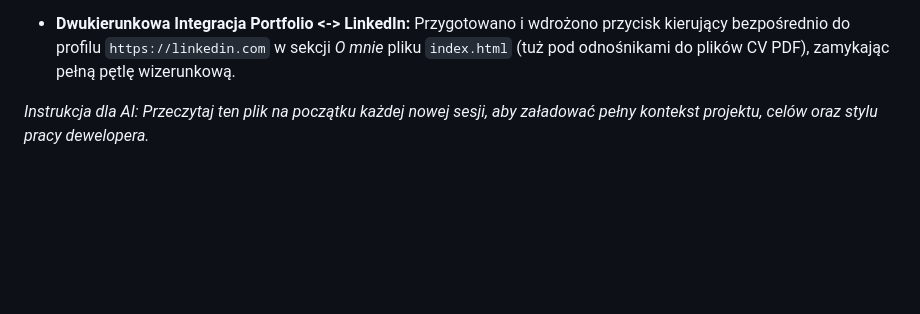
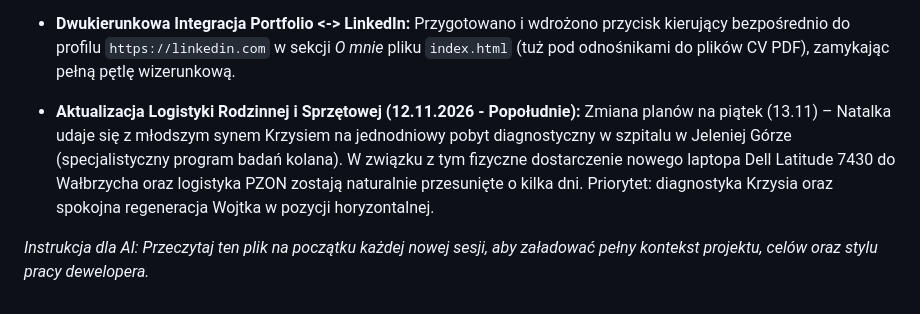
Before and after one commit to WojciechCzyzyk/WojciechCzyzyk.github.io, a Markdown page: AI_context.md, the part around the change. GitHub-like rendering; blank space fills up the shorter version.

Commit message:
Update family logistics and equipment delivery plans
Added logistics update for family and equipment delivery.

```diff
--- a/AI_context.md
+++ b/AI_context.md
@@ -1149,4 +1149,8 @@ Od tego momentu cały dwukanałowy system redundantny (Formspree + Make Autoresp
 
 * **Dwukierunkowa Integracja Portfolio <-> LinkedIn:** Przygotowano i wdrożono przycisk kierujący bezpośrednio do profilu `https://linkedin.com` w sekcji *O mnie* pliku `index.html` (tuż pod odnośnikami do plików CV PDF), zamykając pełną pętlę wizerunkową.
 
+
+* **Aktualizacja Logistyki Rodzinnej i Sprzętowej (12.11.2026 - Popołudnie):** Zmiana planów na piątek (13.11) – Natalka udaje się z młodszym synem Krzysiem na jednodniowy pobyt diagnostyczny w szpitalu w Jeleniej Górze (specjalistyczny program badań kolana). W związku z tym fizyczne dostarczenie nowego laptopa Dell Latitude 7430 do Wałbrzycha oraz logistyka PZON zostają naturalnie przesunięte o kilka dni. Priorytet: diagnostyka Krzysia oraz spokojna regeneracja Wojtka w pozycji horyzontalnej.
+
+
 *Instrukcja dla AI: Przeczytaj ten plik na początku każdej nowej sesji, aby załadować pełny kontekst projektu, celów oraz stylu pracy dewelopera.*
```
